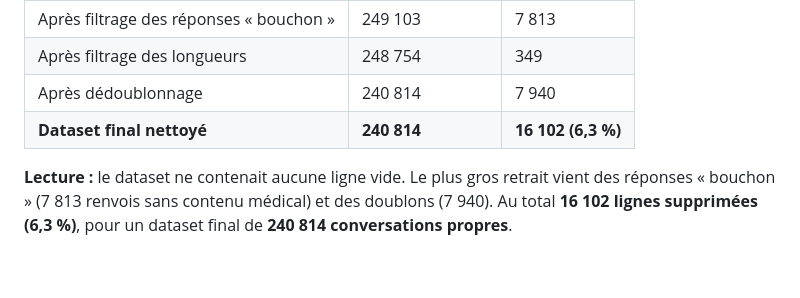
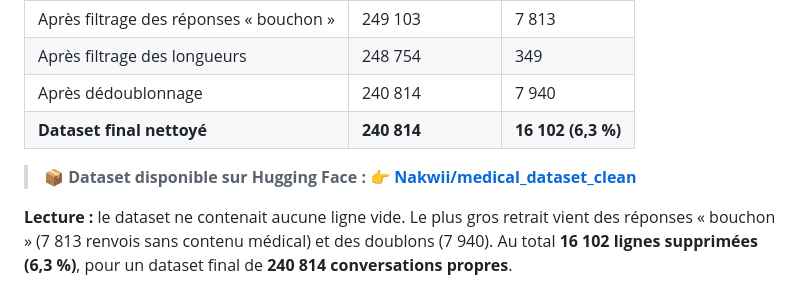
Before and after one commit to Gapoly/Ynov-PROJET-TECHCORP, a Markdown page: Data/Data.md, the part around the change. Drawn GitHub-style; blank space fills up the shorter version.

```diff
--- a/Data/Data.md
+++ b/Data/Data.md
@@ -158,6 +158,12 @@ Après nettoyage, vérification par échantillonnage :
 | Après dédoublonnage | 240 814 | 7 940 |
 | **Dataset final nettoyé** | **240 814** | **16 102 (6,3 %)** |
 
+
+> 📦 **Dataset disponible sur Hugging Face :**
+> 👉 [**Nakwii/medical_dataset_clean**](https://huggingface.co/datasets/Nakwii/medical_dataset_clean)
+
+
+
 **Lecture :** le dataset ne contenait aucune ligne vide. Le plus gros retrait vient des réponses
 « bouchon » (7 813 renvois sans contenu médical) et des doublons (7 940). Au total **16 102
 lignes supprimées (6,3 %)**, pour un dataset final de **240 814 conversations propres**.
```
